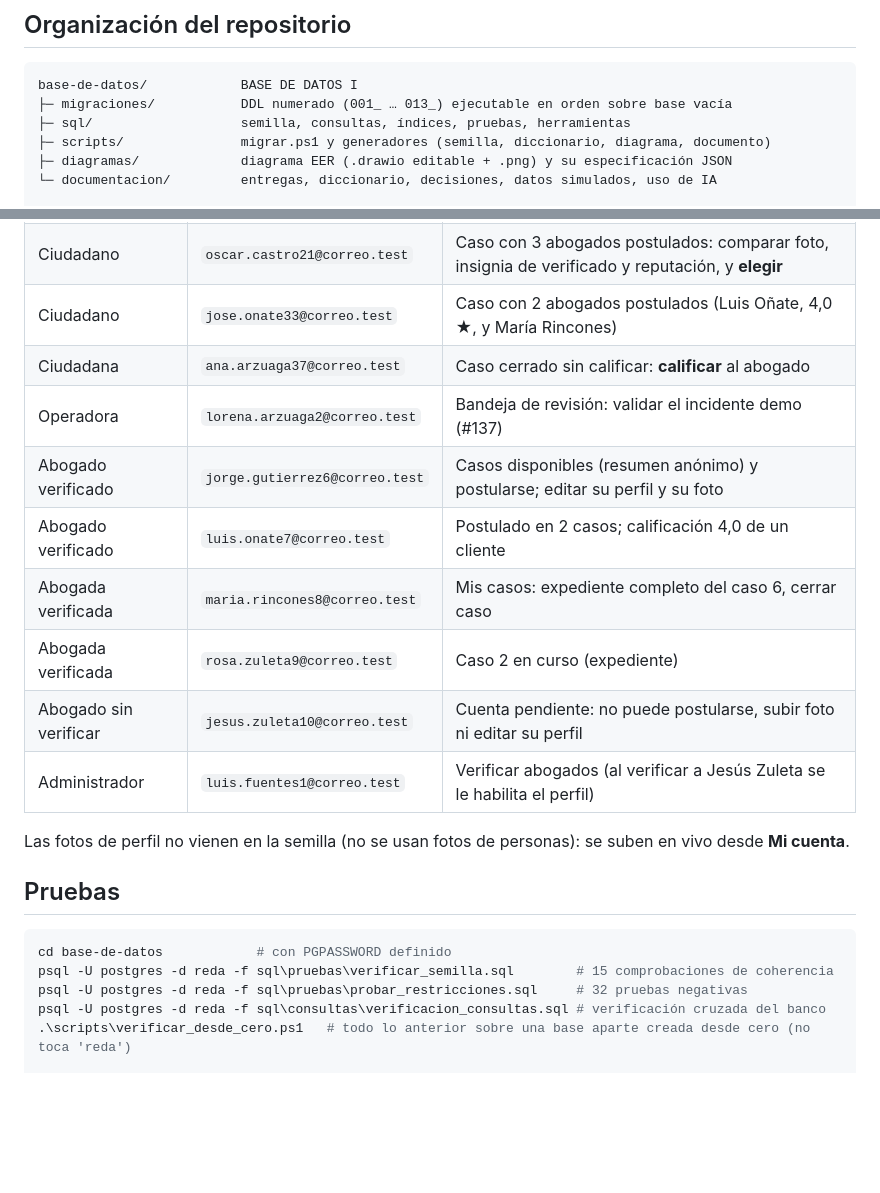
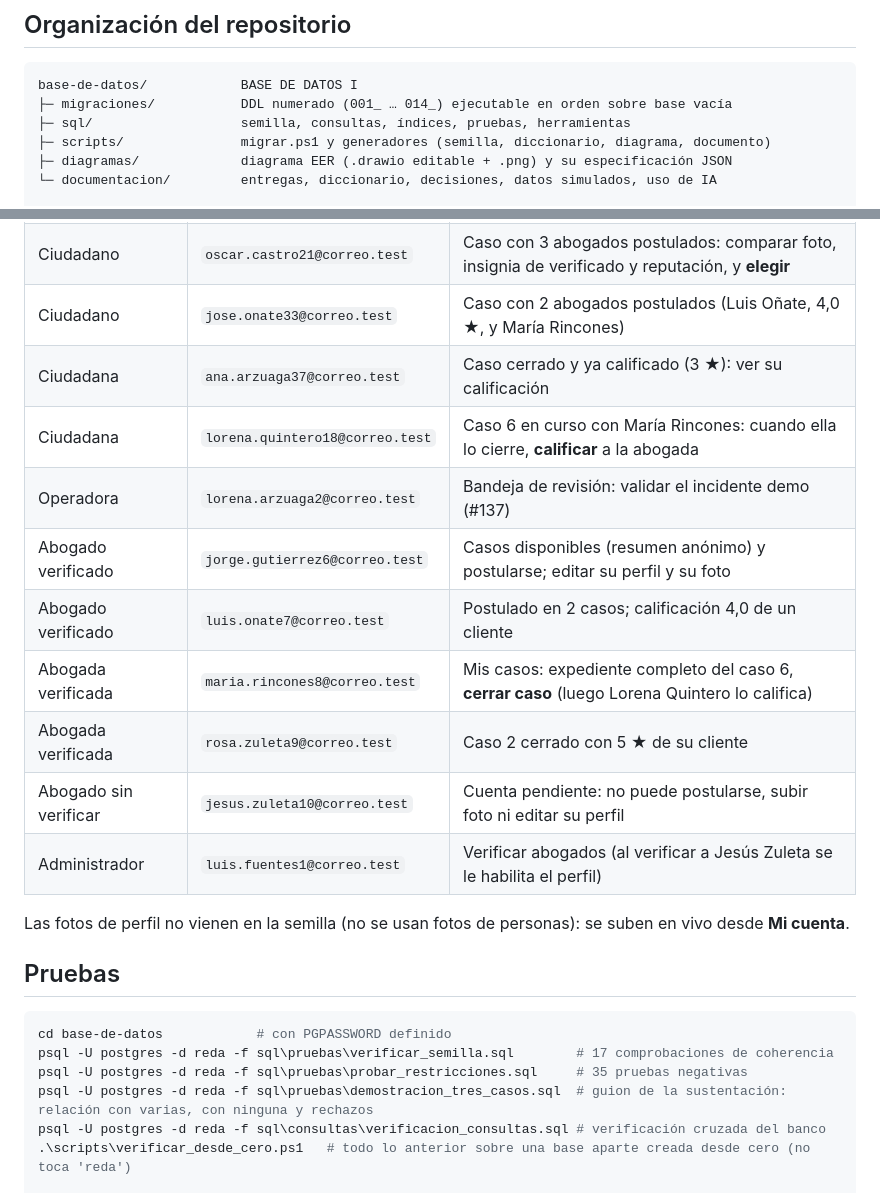
Before and after one commit to luismendoza009/REDA-Red-de-Evaluacion-y-Detecci-n-de-Riesgos-Urbanos, a Markdown page: README.md, 2 parts joined by grey strips. Rendered like a GitHub page; blank space fills up the shorter version.

````diff
--- a/README.md
+++ b/README.md
@@ -18,7 +18,7 @@ esas fallas). El sistema vincula cada incidente con los reportes previos del mis
 
 ```
 base-de-datos/            BASE DE DATOS I
-├─ migraciones/           DDL numerado (001_ … 013_) ejecutable en orden sobre base vacía
+├─ migraciones/           DDL numerado (001_ … 014_) ejecutable en orden sobre base vacía
 ├─ sql/                   semilla, consultas, índices, pruebas, herramientas
 ├─ scripts/               migrar.ps1 y generadores (semilla, diccionario, diagrama, documento)
 ├─ diagramas/             diagrama EER (.drawio editable + .png) y su especificación JSON
@@ -74,12 +74,13 @@ Contraseña de todas: `Reda2026*` (datos simulados, ninguna persona es real).
 | Ciudadana (caso demo) | `lorena.cuello53@correo.test` | Incidente en el Centro con 4 reportes previos desde el 19 de mayo; sus fotos privadas; subir su foto de perfil |
 | Ciudadano | `oscar.castro21@correo.test` | Caso con 3 abogados postulados: comparar foto, insignia de verificado y reputación, y **elegir** |
 | Ciudadano | `jose.onate33@correo.test` | Caso con 2 abogados postulados (Luis Oñate, 4,0 ★, y María Rincones) |
-| Ciudadana | `ana.arzuaga37@correo.test` | Caso cerrado sin calificar: **calificar** al abogado |
+| Ciudadana | `ana.arzuaga37@correo.test` | Caso cerrado y ya calificado (3 ★): ver su calificación |
+| Ciudadana | `lorena.quintero18@correo.test` | Caso 6 en curso con María Rincones: cuando ella lo cierre, **calificar** a la abogada |
 | Operadora | `lorena.arzuaga2@correo.test` | Bandeja de revisión: validar el incidente demo (#137) |
 | Abogado verificado | `jorge.gutierrez6@correo.test` | Casos disponibles (resumen anónimo) y postularse; editar su perfil y su foto |
 | Abogado verificado | `luis.onate7@correo.test` | Postulado en 2 casos; calificación 4,0 de un cliente |
-| Abogada verificada | `maria.rincones8@correo.test` | Mis casos: expediente completo del caso 6, cerrar caso |
-| Abogada verificada | `rosa.zuleta9@correo.test` | Caso 2 en curso (expediente) |
+| Abogada verificada | `maria.rincones8@correo.test` | Mis casos: expediente completo del caso 6, **cerrar caso** (luego Lorena Quintero lo califica) |
+| Abogada verificada | `rosa.zuleta9@correo.test` | Caso 2 cerrado con 5 ★ de su cliente |
 | Abogado sin verificar | `jesus.zuleta10@correo.test` | Cuenta pendiente: no puede postularse, subir foto ni editar su perfil |
 | Administrador | `luis.fuentes1@correo.test` | Verificar abogados (al verificar a Jesús Zuleta se le habilita el perfil) |
 
@@ -89,8 +90,9 @@ Las fotos de perfil no vienen en la semilla (no se usan fotos de personas): se s
 
 ```powershell
 cd base-de-datos            # con PGPASSWORD definido
-psql -U postgres -d reda -f sql\pruebas\verificar_semilla.sql        # 15 comprobaciones de coherencia
-psql -U postgres -d reda -f sql\pruebas\probar_restricciones.sql     # 32 pruebas negativas
+psql -U postgres -d reda -f sql\pruebas\verificar_semilla.sql        # 17 comprobaciones de coherencia
+psql -U postgres -d reda -f sql\pruebas\probar_restricciones.sql     # 35 pruebas negativas
+psql -U postgres -d reda -f sql\pruebas\demostracion_tres_casos.sql  # guion de la sustentación: relación con varias, con ninguna y rechazos
 psql -U postgres -d reda -f sql\consultas\verificacion_consultas.sql # verificación cruzada del banco
 .\scripts\verificar_desde_cero.ps1   # todo lo anterior sobre una base aparte creada desde cero (no toca 'reda')
 
````
Also changed, not shown: base-de-datos/documentacion/decisiones.md (+5 -2 lines), base-de-datos/documentacion/declaracion_uso_ia.md (+16 -9 lines).
